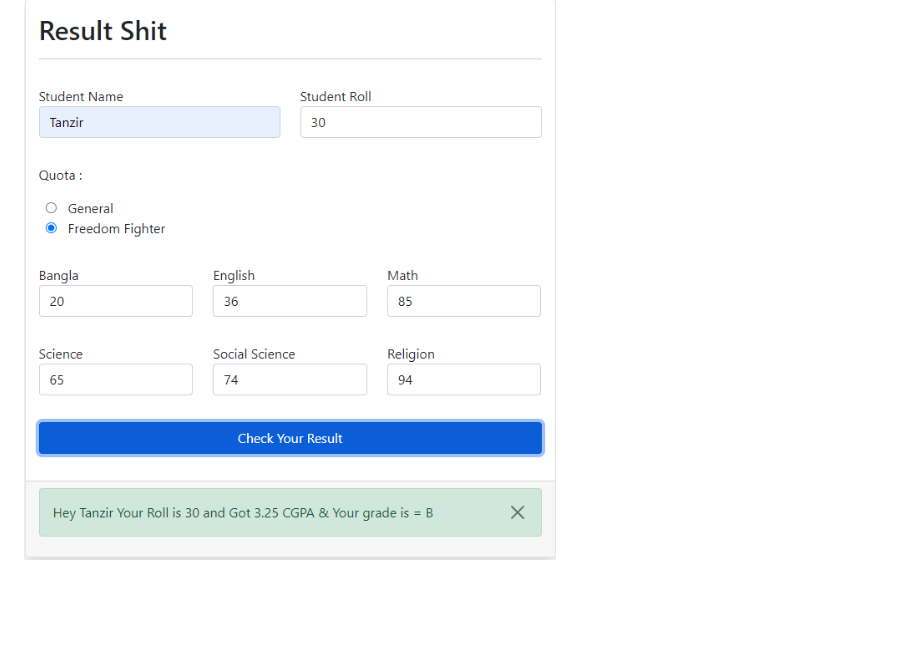
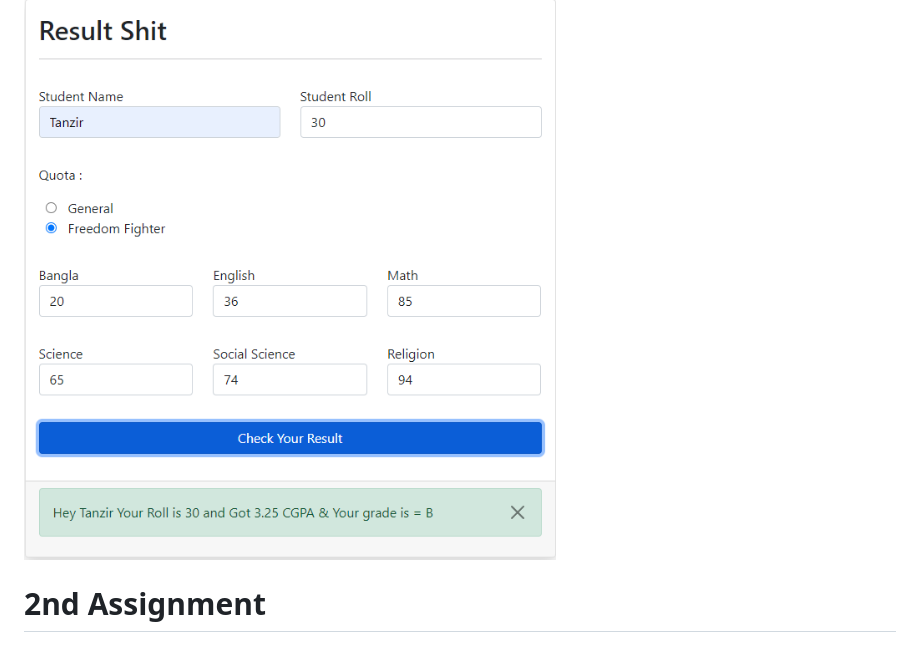
Before and after one commit to devtanzir/Ashraful-sir-tasks, a Markdown page: README.md, the part around the change. Rendered like a GitHub page; blank space fills up the shorter version.

```diff
--- a/README.md
+++ b/README.md
@@ -560,3 +560,6 @@ resultFrom.addEventListener("submit", (e) => {
 ## for freedomFighter
 
 ![App Screenshot](https://github.com/devtanzir/Ashraful-sir-tasks/blob/main/images/result%20ff%20quata.PNG)
+
+
+# 2nd Assignment
```
